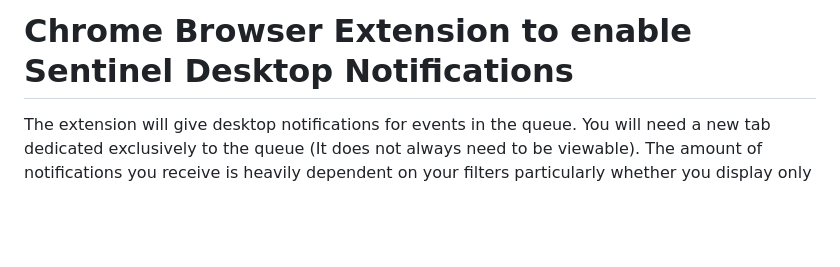
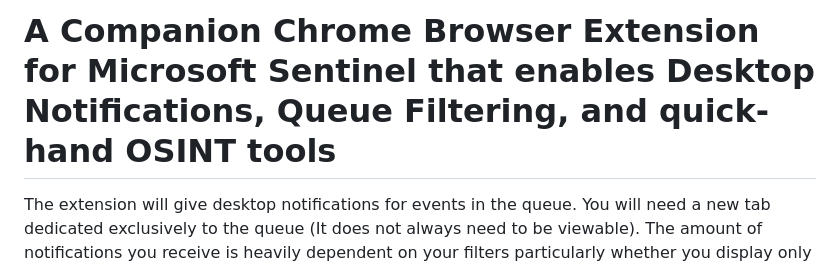
Before and after one commit to CrashCringle12/SentiBuddy, a Markdown page: README.md, the part around the change. GitHub-like rendering; blank space fills up the shorter version.

```diff
--- a/README.md
+++ b/README.md
@@ -1,4 +1,4 @@
-# Chrome Browser Extension to enable Sentinel Desktop Notifications
+# A Companion Chrome Browser Extension for Microsoft Sentinel that enables Desktop Notifications, Queue Filtering, and quick-hand OSINT tools
 
 The extension will give desktop notifications for events in the queue. You will need a new tab dedicated exclusively to the queue (It does not always need to be viewable). The amount of notifications you receive is heavily dependent on your filters particularly whether you display only New or both New & Active incidents. It’s recommended to set your dedicated queue tab’s status filter to New.
 
```
